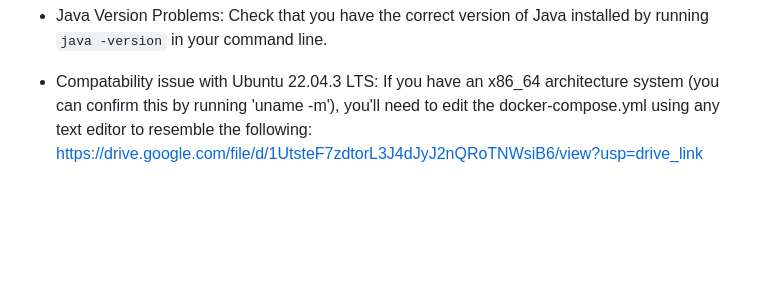
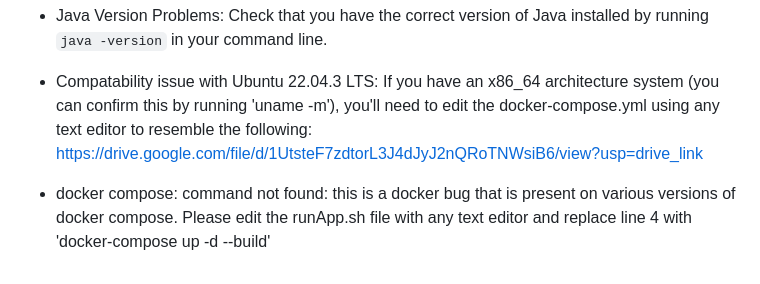
Before and after one commit to remker1/RenoMana, a Markdown page: README.md, the part around the change. Drawn GitHub-style; blank space fills up the shorter version.

```diff
--- a/README.md
+++ b/README.md
@@ -71,3 +71,4 @@ Before installing the RenoMana Application, ensure you have the following prereq
 
 - Java Version Problems: Check that you have the correct version of Java installed by running `java -version` in your command line.
 - Compatability issue with Ubuntu 22.04.3 LTS: If you have an x86_64 architecture system (you can confirm this by running 'uname -m'), you'll need to edit the docker-compose.yml using any text editor to resemble the following: https://drive.google.com/file/d/1UtsteF7zdtorL3J4dJyJ2nQRoTNWsiB6/view?usp=drive_link
+- docker compose: command not found: this is a docker bug that is present on various versions of docker compose. Please edit the runApp.sh file with any text editor and replace line 4 with 'docker-compose up -d --build'
```
